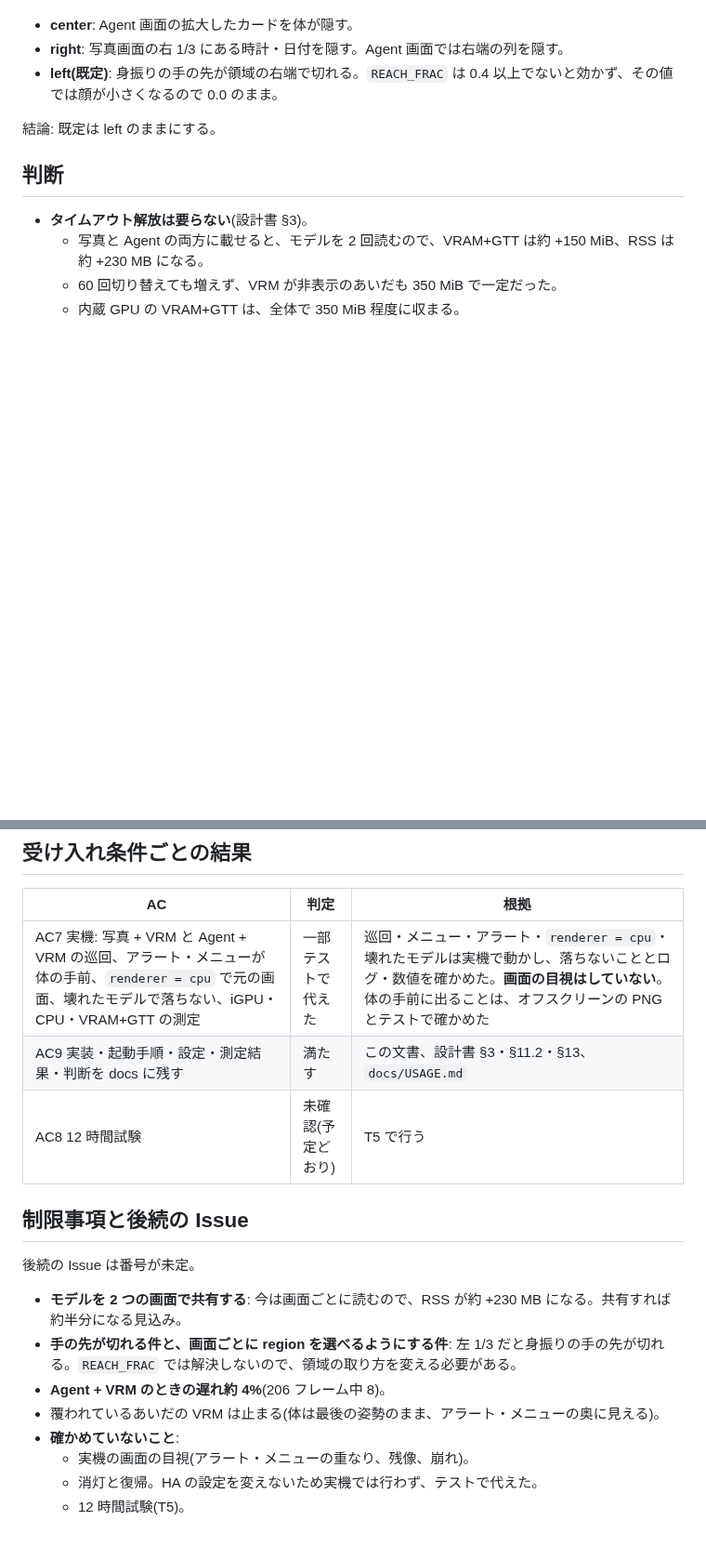
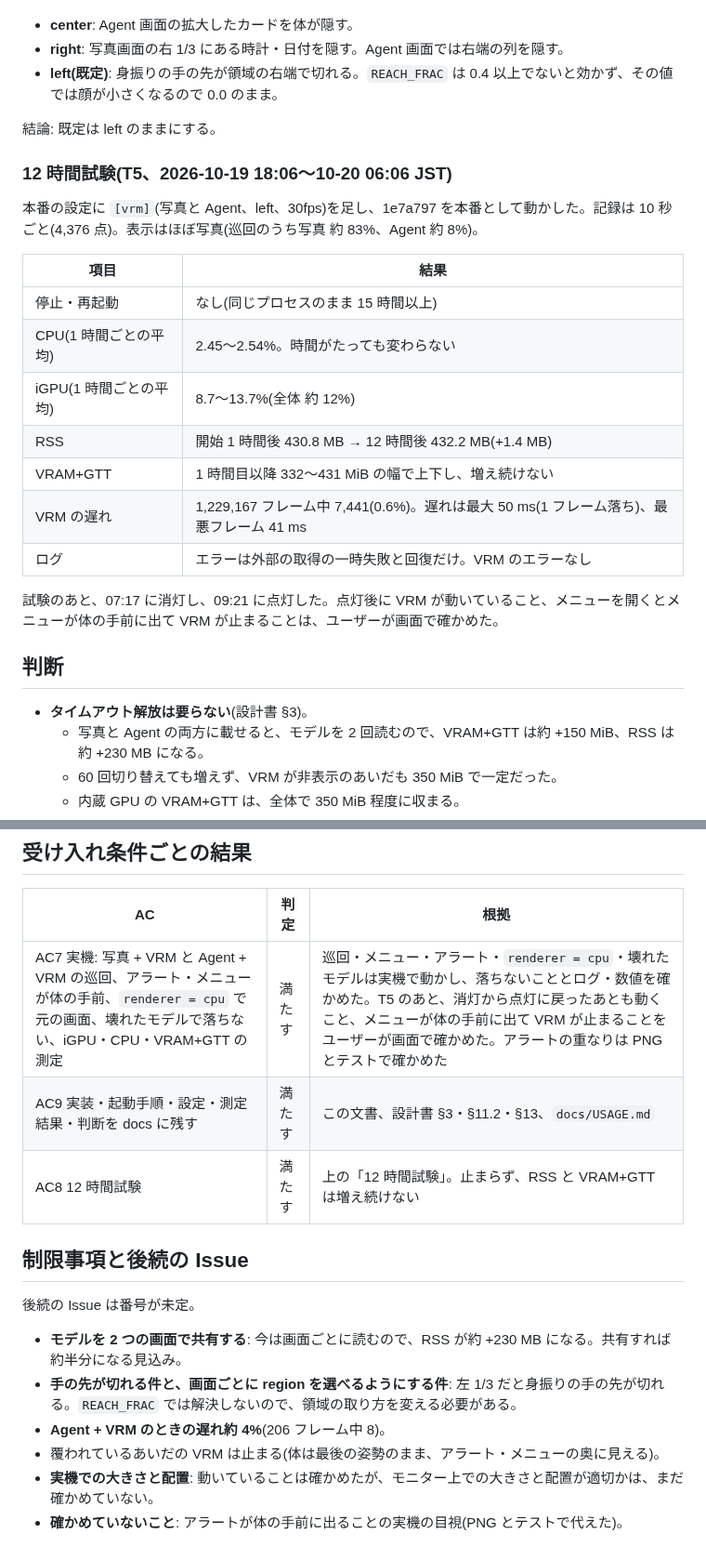
Before and after one commit to ysogabe/miharashi, a Markdown page: docs/poc/POC-008.md, 2 parts joined by grey strips. Shown at 93% size. GitHub-like rendering; blank space fills up the shorter version.

Commit message:
docs: VRM 組み込みの 12 時間試験の結果を POC-008 に記録する (#71)
Co-Authored-By: Claude Opus 5.5 <noreply@anthropic.com>

```diff
--- a/docs/poc/POC-008.md
+++ b/docs/poc/POC-008.md
@@ -66,6 +66,22 @@
 
 結論: 既定は left のままにする。
 
+### 12 時間試験(T5、2026-10-19 18:06〜10-20 06:06 JST)
+
+本番の設定に `[vrm]`(写真と Agent、left、30fps)を足し、1e7a797 を本番として動かした。記録は 10 秒ごと(4,376 点)。表示はほぼ写真(巡回のうち写真 約 83%、Agent 約 8%)。
+
+| 項目 | 結果 |
+|---|---|
+| 停止・再起動 | なし(同じプロセスのまま 15 時間以上) |
+| CPU(1 時間ごとの平均) | 2.45〜2.54%。時間がたっても変わらない |
+| iGPU(1 時間ごとの平均) | 8.7〜13.7%(全体 約 12%) |
+| RSS | 開始 1 時間後 430.8 MB → 12 時間後 432.2 MB(+1.4 MB) |
+| VRAM+GTT | 1 時間目以降 332〜431 MiB の幅で上下し、増え続けない |
+| VRM の遅れ | 1,229,167 フレーム中 7,441(0.6%)。遅れは最大 50 ms(1 フレーム落ち)、最悪フレーム 41 ms |
+| ログ | エラーは外部の取得の一時失敗と回復だけ。VRM のエラーなし |
+
+試験のあと、07:17 に消灯し、09:21 に点灯した。点灯後に VRM が動いていること、メニューを開くとメニューが体の手前に出て VRM が止まることは、ユーザーが画面で確かめた。
+
 ## 判断
 
 - **タイムアウト解放は要らない**(設計書 §3)。
@@ -79,9 +95,9 @@
 
 | AC | 判定 | 根拠 |
 |---|---|---|
-| AC7 実機: 写真 + VRM と Agent + VRM の巡回、アラート・メニューが体の手前、`renderer = cpu` で元の画面、壊れたモデルで落ちない、iGPU・CPU・VRAM+GTT の測定 | 一部テストで代えた | 巡回・メニュー・アラート・`renderer = cpu`・壊れたモデルは実機で動かし、落ちないこととログ・数値を確かめた。**画面の目視はしていない**。体の手前に出ることは、オフスクリーンの PNG とテストで確かめた |
+| AC7 実機: 写真 + VRM と Agent + VRM の巡回、アラート・メニューが体の手前、`renderer = cpu` で元の画面、壊れたモデルで落ちない、iGPU・CPU・VRAM+GTT の測定 | 満たす | 巡回・メニュー・アラート・`renderer = cpu`・壊れたモデルは実機で動かし、落ちないこととログ・数値を確かめた。T5 のあと、消灯から点灯に戻ったあとも動くこと、メニューが体の手前に出て VRM が止まることをユーザーが画面で確かめた。アラートの重なりは PNG とテストで確かめた |
 | AC9 実装・起動手順・設定・測定結果・判断を docs に残す | 満たす | この文書、設計書 §3・§11.2・§13、`docs/USAGE.md` |
-| AC8 12 時間試験 | 未確認(予定どおり) | T5 で行う |
+| AC8 12 時間試験 | 満たす | 上の「12 時間試験」。止まらず、RSS と VRAM+GTT は増え続けない |
 
 ## 制限事項と後続の Issue
 
@@ -91,7 +107,5 @@
 - **手の先が切れる件と、画面ごとに region を選べるようにする件**: 左 1/3 だと身振りの手の先が切れる。`REACH_FRAC` では解決しないので、領域の取り方を変える必要がある。
 - **Agent + VRM のときの遅れ約 4%**(206 フレーム中 8)。
 - 覆われているあいだの VRM は止まる(体は最後の姿勢のまま、アラート・メニューの奥に見える)。
-- **確かめていないこと**:
-  - 実機の画面の目視(アラート・メニューの重なり、残像、崩れ)。
-  - 消灯と復帰。HA の設定を変えないため実機では行わず、テストで代えた。
-  - 12 時間試験(T5)。
+- **実機での大きさと配置**: 動いていることは確かめたが、モニター上での大きさと配置が適切かは、まだ確かめていない。
+- **確かめていないこと**: アラートが体の手前に出ることの実機の目視(PNG とテストで代えた)。
```
Also changed, not shown: docs/vrm-integration/tasks.md (+1 -1 lines).
